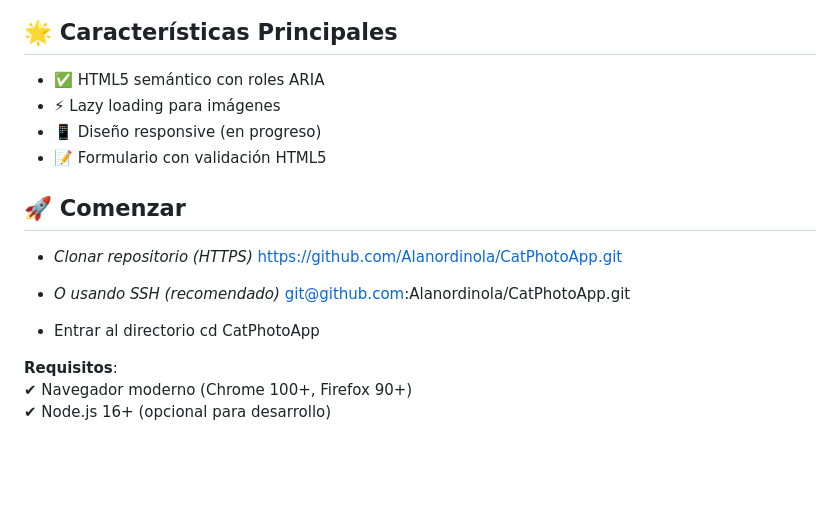
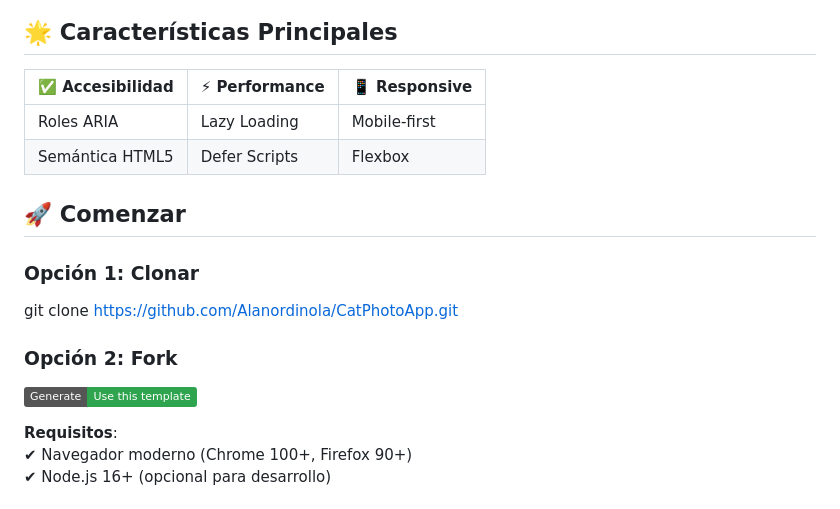
Before and after one commit to Alanordinola/CatPhotoApp, a Markdown page: README.md, the part around the change printed below. Rendered like a GitHub page; badges without logos; blank space fills up the shorter version.

```diff
--- a/README.md
+++ b/README.md
@@ -11,21 +13,20 @@ Proyecto educativo mejorado con accesibilidad y optimizaciones. ¡Aprende HTML/C
 
 ## 🌟 Características Principales
 
-- ✅ HTML5 semántico con roles ARIA
-- ⚡ Lazy loading para imágenes
-- 📱 Diseño responsive (en progreso)
-- 📝 Formulario con validación HTML5
+| ✅ Accesibilidad | ⚡ Performance | 📱 Responsive |
+|------------------|---------------|--------------|
+| Roles ARIA       | Lazy Loading  | Mobile-first |
+| Semántica HTML5  | Defer Scripts | Flexbox      |
+
+
 
 ## 🚀 Comenzar
 
-- *Clonar repositorio (HTTPS)*
-  https://github.com/Alanordinola/CatPhotoApp.git
+### Opción 1: Clonar
+git clone https://github.com/Alanordinola/CatPhotoApp.git
 
-- *O usando SSH (recomendado)*
-  git@github.com:Alanordinola/CatPhotoApp.git
-
-- Entrar al directorio
-  cd CatPhotoApp
+### Opción 2: Fork
+[![Use this template](https://img.shields.io/badge/Generate-Use_this_template-2ea44f)](https://github.com/Alanordinola/CatPhotoApp/generate)
 
 
 **Requisitos**:
```
Also changed, not shown: other parts of README.md (+11 -10 lines).
